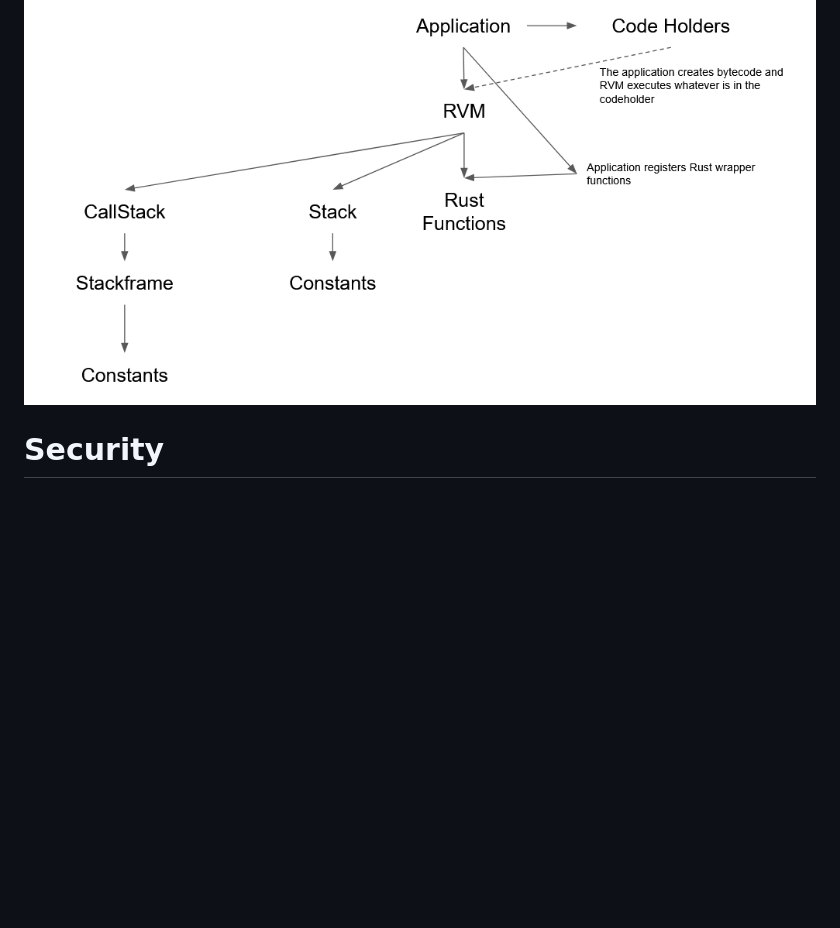
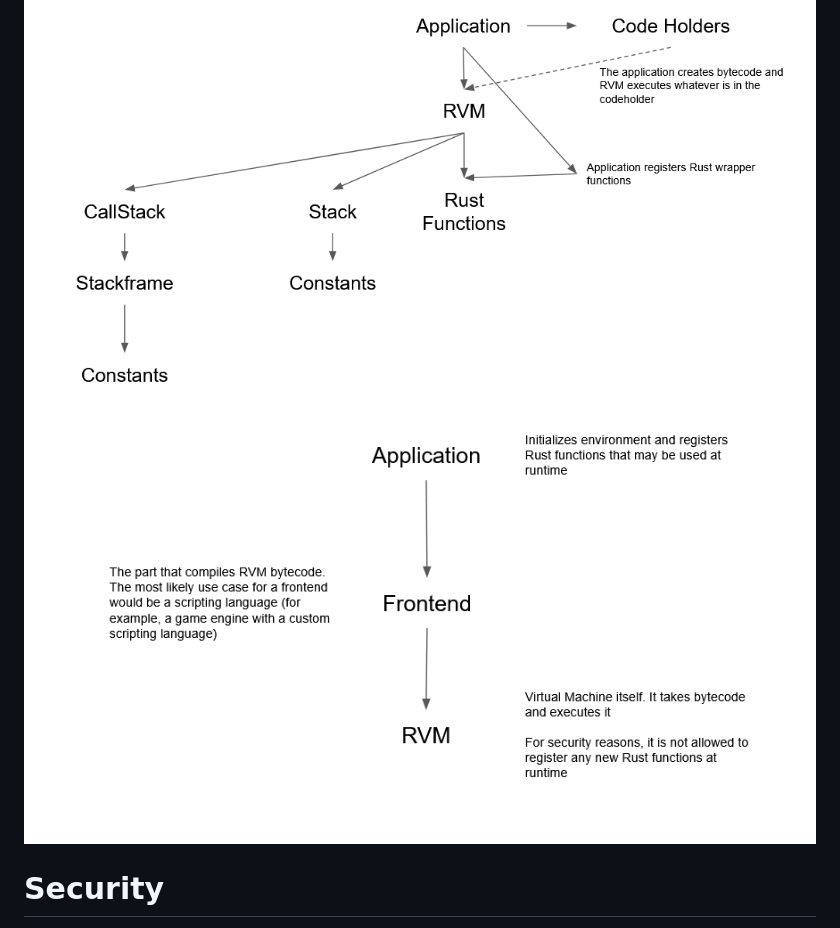
Before and after one commit to Resurgence-VM-Development/Resurgence, a Markdown page: README.md, the part around the change. Rendered like a GitHub page; pictures changed too: images/application_stack.png (added); blank space fills up the shorter version.

Commit message:
Added the application stack to the README

```diff
--- a/README.md
+++ b/README.md
@@ -18,6 +18,7 @@ Note: Resurgence is just a backend. This allows us to focus on making it good wi
 
 # Architecture
 ![Architecture](images/architecture.png)
+![Application Stack](images/application_stack.png)
 
 # Security
 Of course, with any VM that can be embeded, there's always the question regarding security. To prevent Resurgence from calling random functions, it was decided that all functions must be registered by the application itself with integers as IDs. This is more secure as it can be assumed that all functions registered were registered by the application developer(s), but it comes at the cost of dynamic loading.
```
